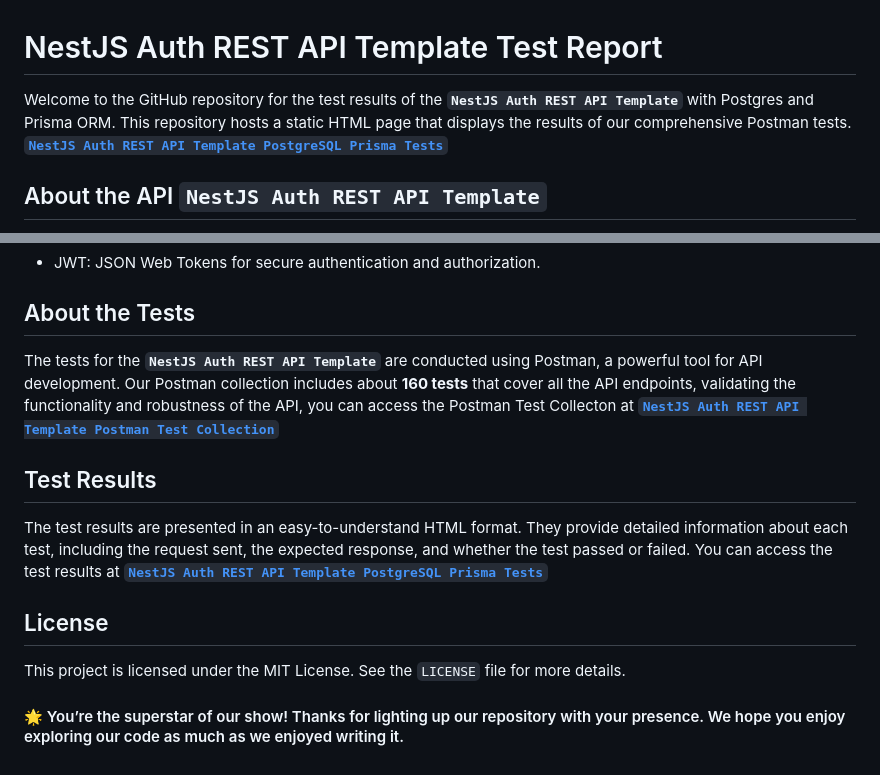
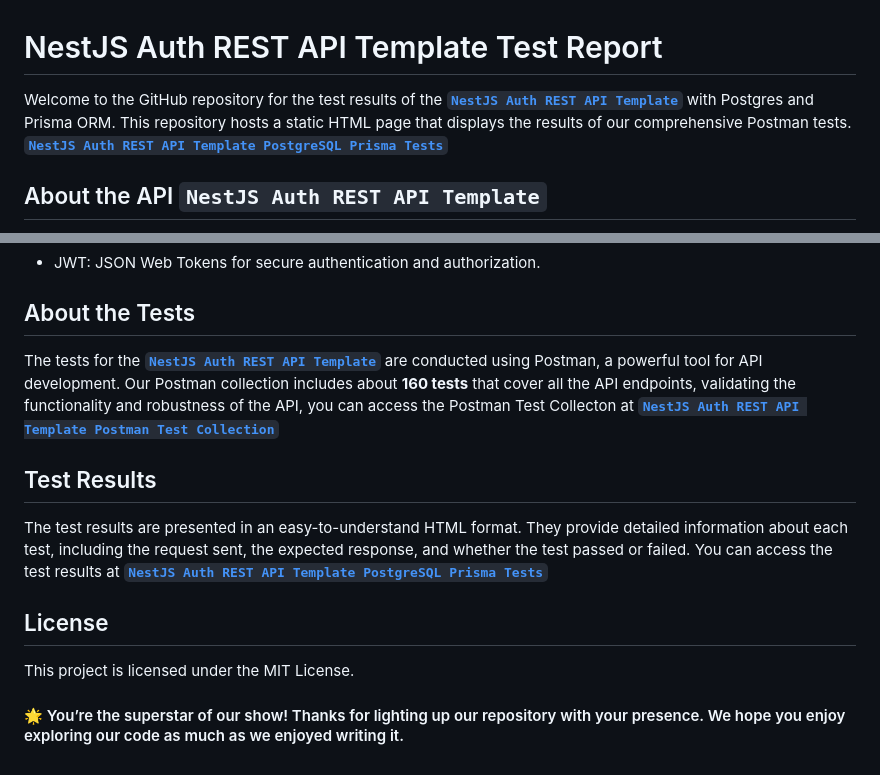
Before and after one commit to JulianCallejas/NestJS-Auth-REST-API-Template-Postgres-Prisma-Test, a Markdown page: README.md, 2 parts joined by grey strips. Rendered like a GitHub page.

```diff
--- a/README.md
+++ b/README.md
@@ -1,5 +1,5 @@
 # NestJS Auth REST API Template Test Report
-Welcome to the GitHub repository for the test results of the **`NestJS Auth REST API Template`** with Postgres and Prisma ORM. This repository hosts a static HTML page that displays the results of our comprehensive Postman tests.
+Welcome to the GitHub repository for the test results of the [**`NestJS Auth REST API Template`**](https://github.com/JulianCallejas/NestJS-Auth-REST-API-PostgreSQL-Prisma-Template) with Postgres and Prisma ORM. This repository hosts a static HTML page that displays the results of our comprehensive Postman tests.
 [**`NestJS Auth REST API Template PostgreSQL Prisma Tests`**](https://juliancallejas.github.io/NestJS-Auth-REST-API-Template-Postgres-Prisma-Test/)
 
 ## About the API **`NestJS Auth REST API Template`**
@@ -31,7 +31,7 @@ This **`NestJS Auth REST API Template`** is designed to jumpstart your developme
 
 ## About the Tests
 
-The tests for the **`NestJS Auth REST API Template`** are conducted using Postman, a powerful tool for API development. Our Postman collection includes about **160 tests** that cover all the API endpoints, validating the functionality and robustness of the API, you can access the Postman Test Collecton at [**`NestJS Auth REST API Template Postman Test Collection`**](https://www.postman.com/jc-develop/workspace/nest-auth-rest-apis/documentation/22997111-7ae8198b-97f8-4e01-9830-77dd1e10088b)
+The tests for the [**`NestJS Auth REST API Template`**](https://github.com/JulianCallejas/NestJS-Auth-REST-API-PostgreSQL-Prisma-Template) are conducted using Postman, a powerful tool for API development. Our Postman collection includes about **160 tests** that cover all the API endpoints, validating the functionality and robustness of the API, you can access the Postman Test Collecton at [**`NestJS Auth REST API Template Postman Test Collection`**](https://www.postman.com/jc-develop/workspace/nest-auth-rest-apis/documentation/22997111-7ae8198b-97f8-4e01-9830-77dd1e10088b)
 
 ## Test Results
 
@@ -40,6 +40,6 @@ You can access the test results at [**`NestJS Auth REST API Template PostgreSQL
 
 ## License
 
-This project is licensed under the MIT License. See the `LICENSE` file for more details.
+This project is licensed under the MIT License.
 
 #### 🌟 You’re the superstar of our show! Thanks for lighting up our repository with your presence. We hope you enjoy exploring our code as much as we enjoyed writing it.
```
